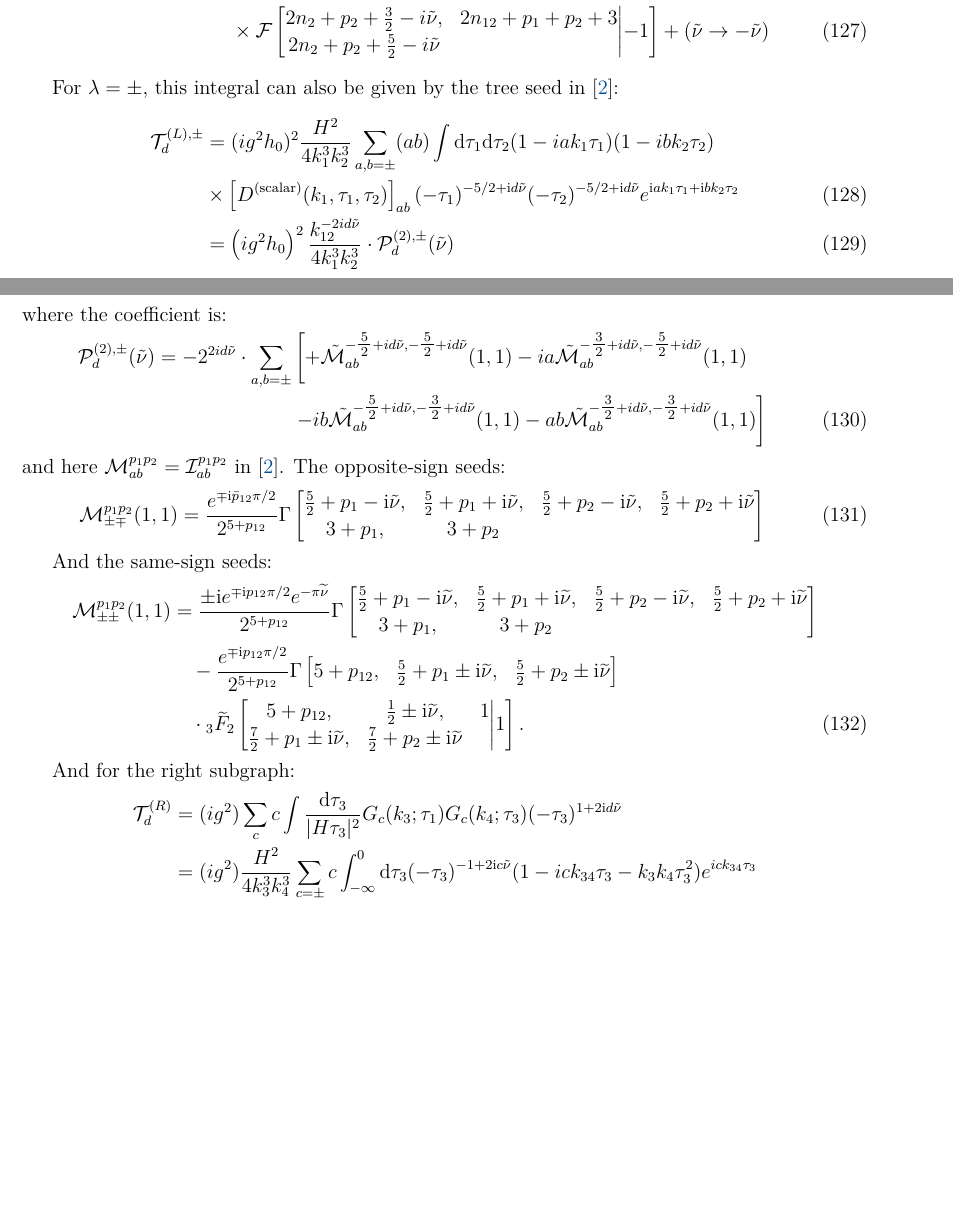
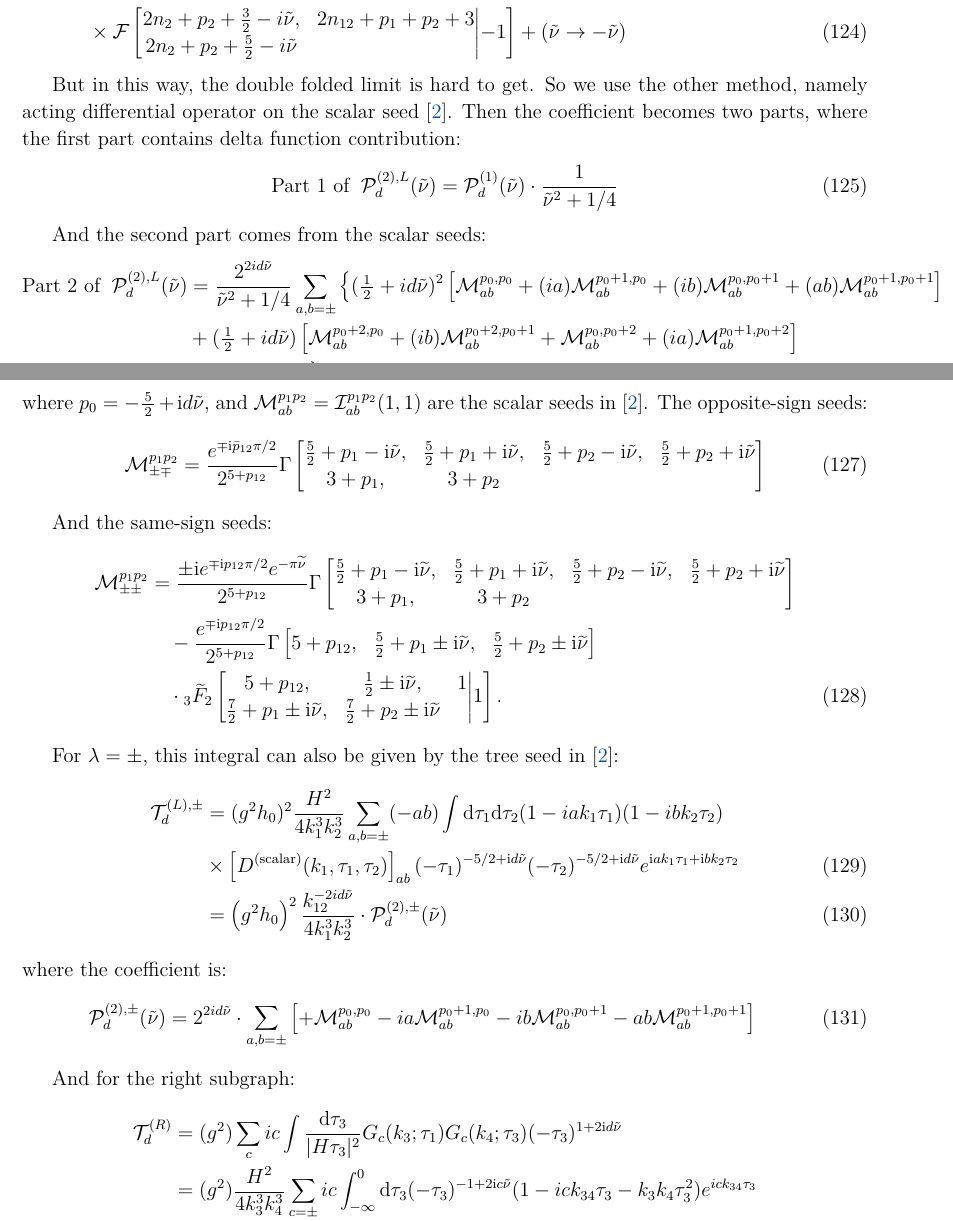
Before and after one commit to 5thDim/Standard-Model-SIgnal-in-Cosmological-Higgs-Collider, a LaTeX document (gauge-boson-signal.tex): two parts of pages 13 and 14 of 18, joined at a grey line, cut so that both start at the same text, the shorter picture padded with empty space. Compiled offline with pdfLaTeX.

Commit message:
修改了I的记号；完成了Triangle的计算。

```diff
--- a/gauge-boson-signal.tex
+++ b/gauge-boson-signal.tex
@@ -423,9 +423,9 @@ where the bubble subgraph contribution is:
 Then we can consider the left and right subgraph contribution, namely the time integral.
 For the left subgraph:
 \begin{align}
-    \mathcal{T}^{(L)}_c &= (ig^2) \sum_a a \int \frac{\di \tau_1}{|H \tau_1|^2} G_a(k_1;\tau_1) G_a(k_2;\tau_1) (-\tau_1)^{1+2ic\tn} \nonumber \\
-    &= (ig^2) \frac{H^2}{4k_1^3 k_2^3} \sum_{a=\pm} a \int_{-\infty}^{0} \di \tau_1 (-\tau_1)^{-1+2\ii c\tn} (1 -iak_{12}\tau_1-k_1k_2\tau_1^2) e^{iak_{12}\tau_1} \nonumber \\
-    &= (ig^2) \frac{H^2}{4k_1^3 k_2^3} \times k_{12}^{-2ic\tn} \cdot \mathcal{P}^{(1)}_c(\tn)
+    \mathcal{T}^{(L)}_c &= (g^2) \sum_a ia \int \frac{\di \tau_1}{|H \tau_1|^2} G_a(k_1;\tau_1) G_a(k_2;\tau_1) (-\tau_1)^{1+2ic\tn} \nonumber \\
+    &= (g^2) \frac{H^2}{4k_1^3 k_2^3} \sum_{a=\pm} ia \int_{-\infty}^{0} \di \tau_1 (-\tau_1)^{-1+2\ii c\tn} (1 -iak_{12}\tau_1-k_1k_2\tau_1^2) e^{iak_{12}\tau_1} \nonumber \\
+    &= (g^2) \frac{H^2}{4k_1^3 k_2^3} \times k_{12}^{-2ic\tn} \cdot \mathcal{P}^{(1)}_c(\tn)
 \end{align}
 where the coefficient is:
 \begin{align}
@@ -434,7 +434,7 @@ where the coefficient is:
 
 Also for the right subgraph:
 \begin{align}
-    \mathcal{T}^{(R)}_c = (ig^2) \frac{H^2}{4k_3^3 k_4^3} \times k_{34}^{-2ic\tn} \cdot \mathcal{P}^{(1)}_c(\tn)
+    \mathcal{T}^{(R)}_c = (g^2) \frac{H^2}{4k_3^3 k_4^3} \times k_{34}^{-2ic\tn} \cdot \mathcal{P}^{(1)}_c(\tn)
 \end{align}
 
 So the total bubble graph contribution:
@@ -969,4 +969,3 @@ So the total loop integral becomes:
 
 Then we also deal with the left and right subgraph contribution:
 \begin{align}
-    \mathcal{T}^{(L),\lambda}_d &= (ig^2h_0)^2 \sum_{a,b=\pm} (ab) \int \frac{\di \tau_1}{|H \tau_1|^2} \frac{\di \tau_2}{|H \tau_2|^2} G_a(k_1;\tau_1) G_b(k_2;\tau_2) \nonumber \\
@@ -1019,36 +1020,35 @@ And the same-sign seeds:
     &\quad \times \mathcal{F} \left[ \begin{matrix} 2n_2 + p_2 + \frac{3}{2} - i\tilde{\nu}, & 2n_{12} + p_1 + p_2 + 3 \\ 2n_2 + p_2 + \frac{5}{2} - i\tilde{\nu} \end{matrix} \middle| -1 \right] + (\tilde{\nu} \rightarrow -\tilde{\nu})
 \end{align}
 
-For $\lambda=\pm$, this integral can also be given by the tree seed in \cite{qin_closed-form_2023}:
+But in this way, the double folded limit is hard to get.
+So we use the other method, namely acting differential operator on the scalar seed\cite{qin_closed-form_2023}.
+Then the coefficient becomes two parts, where the first part contains delta function contribution:
 \begin{align}
-    \mathcal{T}^{(L),\pm}_d
-    &= (ig^2h_0)^2
-    \frac{H^2}{4k_1^3 k_2^3}
-    \sum_{a,b=\pm} (ab)
-    \int \di \tau_1 \di \tau_2
-    (1-iak_1\tau_1)(1-ibk_2\tau_2)
-    \nonumber \\
-    &\times \left[D^{(\text{scalar})}(k_1,\tau_1,\tau_2)\right]_{ab}
-    (-\tau_1)^{-5/2+\ii d\tn}
-    (-\tau_2)^{-5/2+\ii d\tn}
-    e^{\ii ak_1\tau_1 + \ii bk_2\tau_2} \\
-    &= \left( ig^2h_0\right)^2
-    \frac{k_{12}^{-2id\tn}}{4k_1^3 k_2^3}
-    \cdot \mathcal{P}_d^{(2),\pm}(\tn)
+    \text{Part 1 of}\;\; \mathcal{P}_d^{(2),L}(\tn) = \mathcal{P}_d^{(1)}(\tn) \cdot \frac{1}{\tn^2+1/4}
 \end{align}
-where the coefficient is:
+
+And the second part comes from the scalar seeds:
 \begin{align}
-    \mathcal{P}_d^{(2),\pm}(\tn)
-    = -2^{2id\tn} \cdot \sum_{a,b=\pm}
-    &\left[ +\tilde{\mathcal{M}}_{ab}^{-\fr52+id\tn,-\fr52+id\tn} (1,1)
-    - ia \tilde{\mathcal{M}}_{ab}^{-\fr32+id\tn,-\fr52+id\tn} (1,1) \right. \nonumber \\
-    &\left. -ib \tilde{\mathcal{M}}_{ab}^{-\fr52+id\tn,-\fr32+id\tn} (1,1)
-    - ab \tilde{\mathcal{M}}_{ab}^{-\fr32+id\tn,-\fr32+id\tn} (1,1) \right]
+    \text{Part 2 of}\;\; \mathcal{P}_d^{(2),L}(\tn) &=
+    \frac{2^{2id\tn}}{\tn^2+1/4} \sum_{a,b=\pm}
+    \left\{ (\fr12+id\tn)^2 \left[
+    \mc M_{ab}^{p_0,p_0}
+    +(ia) \mc M_{ab}^{p_0+1,p_0}
+    +(ib) \mc M_{ab}^{p_0,p_0+1}
+    +(ab) \mc M_{ab}^{p_0+1,p_0+1}
+    \right] \right. \nonumber \\
+    &+ (\fr12+id\tn) \left[
+    \mc M_{ab}^{p_0+2,p_0}
+    + (ib) \mc M_{ab}^{p_0+2,p_0+1}
+    + \mc M_{ab}^{p_0,p_0+2}
+    + (ia) \mc M_{ab}^{p_0+1,p_0+2}
+    \right] \nonumber \\
+    &+ \left. \mc M_{ab}^{p_0+2,p_0+2} \right\}
 \end{align}
-and here $\mathcal{M}_{ab}^{p_1p_2} = \mathcal{I}^{p_1p_2}_{ab}$ in \cite{qin_closed-form_2023}.
+where $p_0=-\fr52+\ii d\tn$, and  $\mathcal{M}_{ab}^{p_1p_2} = \mathcal{I}^{p_1p_2}_{ab}(1,1)$ are the scalar seeds in \cite{qin_closed-form_2023}.
 The opposite-sign seeds:
 \begin{align}
-    \mc M^{p_1 p_2}_{\pm\mp}(1,1) =
+    \mc M^{p_1 p_2}_{\pm\mp} =
     \frac{e^{\mp \mathrm{i} \bar{p}_{12} \pi/2}}
     {2^{5+p_{12}}}
     \Gamma \left[ \begin{matrix}
@@ -1063,7 +1063,7 @@ The opposite-sign seeds:
 
 And the same-sign seeds:
 \begin{align}
-    \mathcal{M}^{p_1 p_2}_{\pm\pm}(1,1)
+    \mathcal{M}^{p_1 p_2}_{\pm\pm}
     &= \frac{\pm \mathrm{i} e^{\mp \mathrm{i} p_{12} \pi/2} e^{-\pi \widetilde{\nu}}}{2^{5+p_{12}}}
     \Gamma \begin{bmatrix}
     \frac{5}{2} + p_1 - \mathrm{i}\widetilde{\nu}, & \frac{5}{2} + p_1 + \mathrm{i}\widetilde{\nu}, & \frac{5}{2} + p_2 - \mathrm{i}\widetilde{\nu}, & \frac{5}{2} + p_2 + \mathrm{i}\widetilde{\nu} \\
@@ -1079,12 +1079,36 @@ And the same-sign seeds:
     \end{matrix} \middle| 1 \right].
 \end{align}
 
-And for the right subgraph:
+For $\lambda=\pm$, this integral can also be given by the tree seed in \cite{qin_closed-form_2023}:
 \begin{align}
-    \mathcal{T}^{(R)}_d &= (ig^2) \sum_c c \int \frac{\di \tau_3}{|H \tau_3|^2} G_c(k_3;\tau_1) G_c(k_4;\tau_3) (-\tau_3)^{1+2\ii d\tn} \nonumber \\
-    &= (ig^2) \frac{H^2}{4k_3^3 k_4^3} \sum_{c=\pm} c \int_{-\infty}^{0} \di \tau_3 (-\tau_3)^{-1+2\ii c\tn} (1 -ick_{34}\tau_3-k_3k_4\tau_3^2) e^{ick_{34}\tau_3} \nonumber \\
-    &= (ig^2) \frac{H^2}{4k_3^3 k_4^3} \times k_{34}^{-2\ii d\tn} \cdot \mathcal{P}^{(1)}_d(\tn)
+    \mathcal{T}^{(L),\pm}_d
+    &= (g^2h_0)^2
+    \frac{H^2}{4k_1^3 k_2^3}
+    \sum_{a,b=\pm} (-ab)
+    \int \di \tau_1 \di \tau_2
+    (1-iak_1\tau_1)(1-ibk_2\tau_2)
+    \nonumber \\
+    &\times \left[D^{(\text{scalar})}(k_1,\tau_1,\tau_2)\right]_{ab}
+    (-\tau_1)^{-5/2+\ii d\tn}
+    (-\tau_2)^{-5/2+\ii d\tn}
+    e^{\ii ak_1\tau_1 + \ii bk_2\tau_2} \\
+    &= \left( g^2h_0\right)^2
+    \frac{k_{12}^{-2id\tn}}{4k_1^3 k_2^3}
+    \cdot \mathcal{P}_d^{(2),\pm}(\tn)
 \end{align}
 where the coefficient is:
 \begin{align}
-    \mathcal{P}^{(1)}_d(\tn) = \frac{2+\ii d\tn}{2\ii d\tn} \sinh(\pi d \tn) \Gamma(2+2\ii d\tn)
+    \mathcal{P}_d^{(2),\pm}(\tn)
+    = 2^{2id\tn} \cdot \sum_{a,b=\pm}
+    &\left[ +{\mathcal{M}}_{ab}^{p_0,p_0}
+    - ia {\mathcal{M}}_{ab}^{p_0+1,p_0}
+    - ib {\mathcal{M}}_{ab}^{p_0,p_0+1}
+    - ab {\mathcal{M}}_{ab}^{p_0+1,p_0+1} \right]
+\end{align}
+
+And for the right subgraph:
+\begin{align}
+    \mathcal{T}^{(R)}_d &= (g^2) \sum_c ic \int \frac{\di \tau_3}{|H \tau_3|^2} G_c(k_3;\tau_1) G_c(k_4;\tau_3) (-\tau_3)^{1+2\ii d\tn} \nonumber \\
+    &= (g^2) \frac{H^2}{4k_3^3 k_4^3} \sum_{c=\pm} ic \int_{-\infty}^{0} \di \tau_3 (-\tau_3)^{-1+2\ii c\tn} (1 -ick_{34}\tau_3-k_3k_4\tau_3^2) e^{ick_{34}\tau_3} \nonumber \\
+    &= (g^2) \frac{H^2}{4k_3^3 k_4^3} \times k_{34}^{-2\ii d\tn} \cdot \mathcal{P}^{(1)}_d(\tn)
+\end{align}
@@ -1122,7 +1149,7 @@ So the total triangle diagram contributions:
     \la \delta h^4 \ra^{\text{Tri}}
     &= \la \delta h^4 \ra^{\text{Tri1}}
     +\la \delta h^4 \ra^{\text{Tri2}} \nonumber \\
-    &= (ig^2)(ig^2h_0)^2
+    &= (g^2)(g^2h_0)^2
     \frac{H^2 k_s^3}{16 k_1^3 k_2^3 k_3^3 k_4^3}
     \left( \frac{k_s^2}{4k_{12}k_{34}}\right)^{2\ii\tn}
     \times (C^{\text{Tri}}(\tn,\theta_1) + C^{\text{Tri}}(\tn,\theta_3))
```
Also changed, not shown: gauge-boson-signal.pdf, gauge-boson-signal.tex (45 more changed lines).
